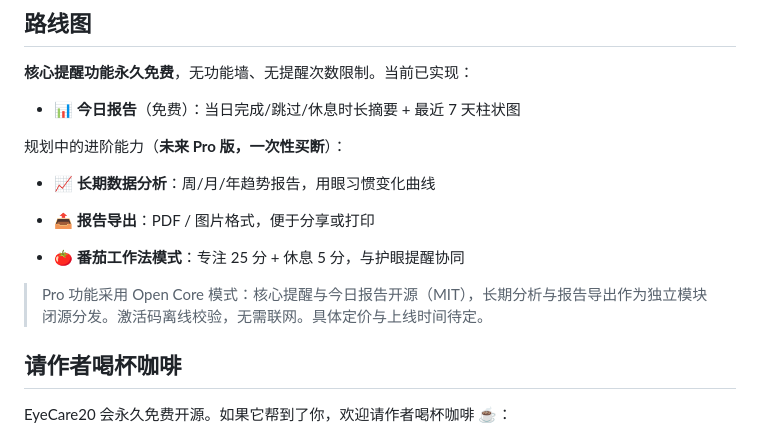
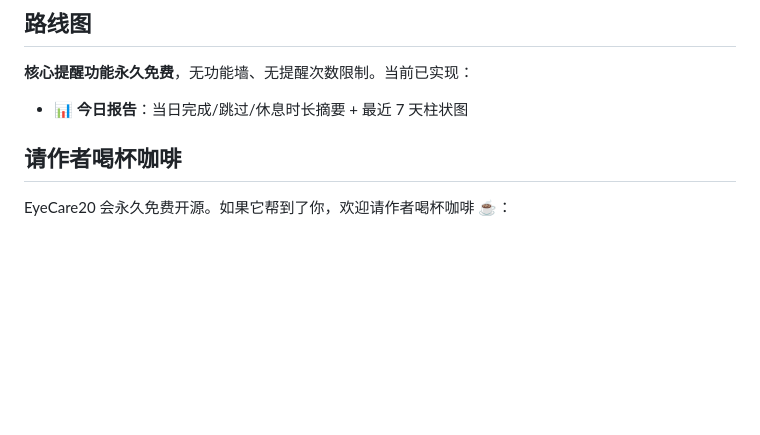
Before and after one commit to chenbf0713/EyeCare20, a Markdown page: README.md, the part around the change. GitHub-like rendering; blank space fills up the shorter version.

Commit message:
docs: 移除Pro版规划，保留今日报告为已实现功能

```diff
--- a/README.md
+++ b/README.md
@@ -155,17 +155,7 @@ EyeCare20/
 
 **核心提醒功能永久免费**，无功能墙、无提醒次数限制。当前已实现：
 
-- 📊 **今日报告**（免费）：当日完成/跳过/休息时长摘要 + 最近 7 天柱状图
-
-规划中的进阶能力（**未来 Pro 版，一次性买断**）：
-
-- 📈 **长期数据分析**：周/月/年趋势报告，用眼习惯变化曲线
-
-- 📤 **报告导出**：PDF / 图片格式，便于分享或打印
-
-- 🍅 **番茄工作法模式**：专注 25 分 + 休息 5 分，与护眼提醒协同
-
-> Pro 功能采用 Open Core 模式：核心提醒与今日报告开源（MIT），长期分析与报告导出作为独立模块闭源分发。激活码离线校验，无需联网。具体定价与上线时间待定。
+- 📊 **今日报告**：当日完成/跳过/休息时长摘要 + 最近 7 天柱状图
 
 ## 请作者喝杯咖啡
 
```
